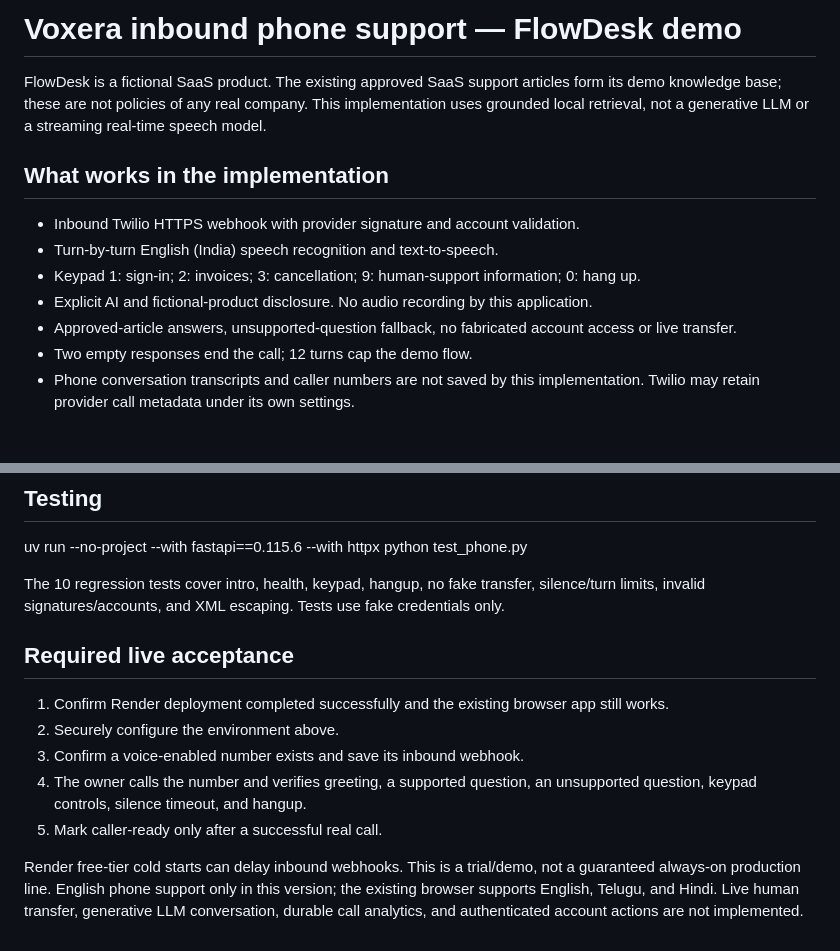
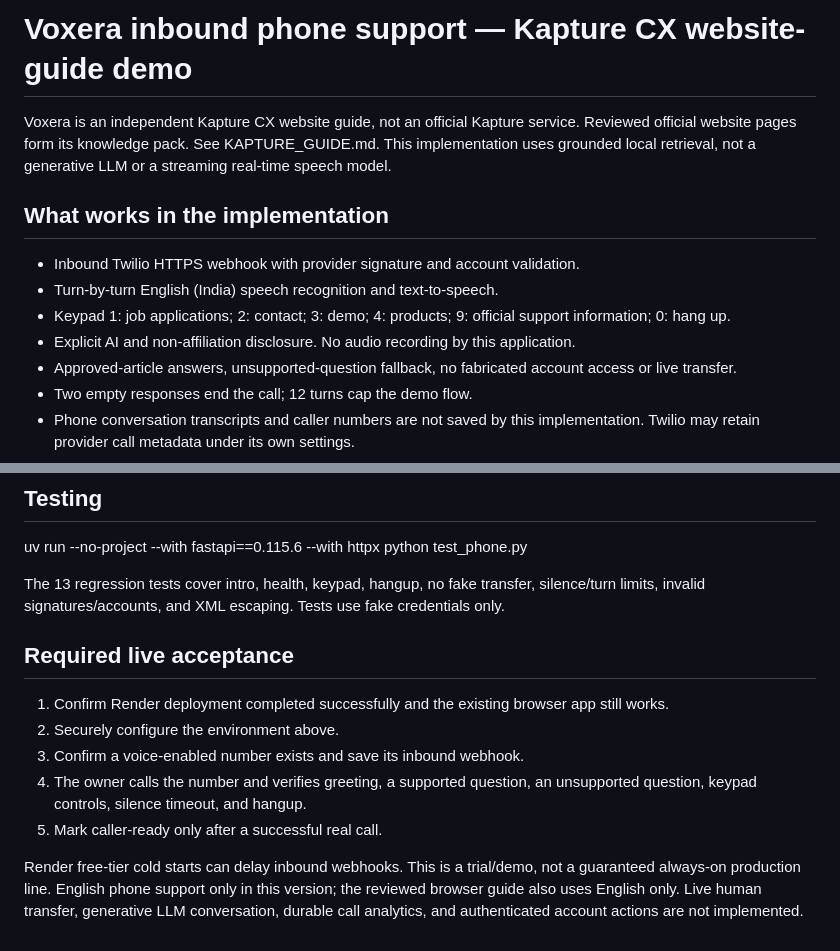
Before and after one commit to santhi-sagar/saas-voice-support-bot, a Markdown page: PHONE_SETUP.md, 2 parts joined by grey strips. Rendered like a GitHub page; blank space fills up the shorter version.

Commit message:
Make Voxera an independent Kapture CX website guide: PHONE_SETUP.md

```diff
--- a/PHONE_SETUP.md
+++ b/PHONE_SETUP.md
@@ -1,13 +1,13 @@
-# Voxera inbound phone support — FlowDesk demo
+# Voxera inbound phone support — Kapture CX website-guide demo
 
-FlowDesk is a fictional SaaS product. The existing approved SaaS support articles form its demo knowledge base; these are not policies of any real company. This implementation uses grounded local retrieval, not a generative LLM or a streaming real-time speech model.
+Voxera is an independent Kapture CX website guide, not an official Kapture service. Reviewed official website pages form its knowledge pack. See KAPTURE_GUIDE.md. This implementation uses grounded local retrieval, not a generative LLM or a streaming real-time speech model.
 
 ## What works in the implementation
 
 - Inbound Twilio HTTPS webhook with provider signature and account validation.
 - Turn-by-turn English (India) speech recognition and text-to-speech.
-- Keypad 1: sign-in; 2: invoices; 3: cancellation; 9: human-support information; 0: hang up.
-- Explicit AI and fictional-product disclosure. No audio recording by this application.
+- Keypad 1: job applications; 2: contact; 3: demo; 4: products; 9: official support information; 0: hang up.
+- Explicit AI and non-affiliation disclosure. No audio recording by this application.
 - Approved-article answers, unsupported-question fallback, no fabricated account access or live transfer.
 - Two empty responses end the call; 12 turns cap the demo flow.
 - Phone conversation transcripts and caller numbers are not saved by this implementation. Twilio may retain provider call metadata under its own settings.
@@ -35,7 +35,7 @@ Do not buy or provision a number, upgrade billing, or place an outbound test cal
 
 uv run --no-project --with fastapi==0.115.6 --with httpx python test_phone.py
 
-The 10 regression tests cover intro, health, keypad, hangup, no fake transfer, silence/turn limits, invalid signatures/accounts, and XML escaping. Tests use fake credentials only.
+The 13 regression tests cover intro, health, keypad, hangup, no fake transfer, silence/turn limits, invalid signatures/accounts, and XML escaping. Tests use fake credentials only.
 
 ## Required live acceptance
 
@@ -45,4 +45,4 @@ The 10 regression tests cover intro, health, keypad, hangup, no fake transfer, s
 4. The owner calls the number and verifies greeting, a supported question, an unsupported question, keypad controls, silence timeout, and hangup.
 5. Mark caller-ready only after a successful real call.
 
-Render free-tier cold starts can delay inbound webhooks. This is a trial/demo, not a guaranteed always-on production line. English phone support only in this version; the existing browser supports English, Telugu, and Hindi. Live human transfer, generative LLM conversation, durable call analytics, and authenticated account actions are not implemented.
+Render free-tier cold starts can delay inbound webhooks. This is a trial/demo, not a guaranteed always-on production line. English phone support only in this version; the reviewed browser guide also uses English only. Live human transfer, generative LLM conversation, durable call analytics, and authenticated account actions are not implemented.
```
